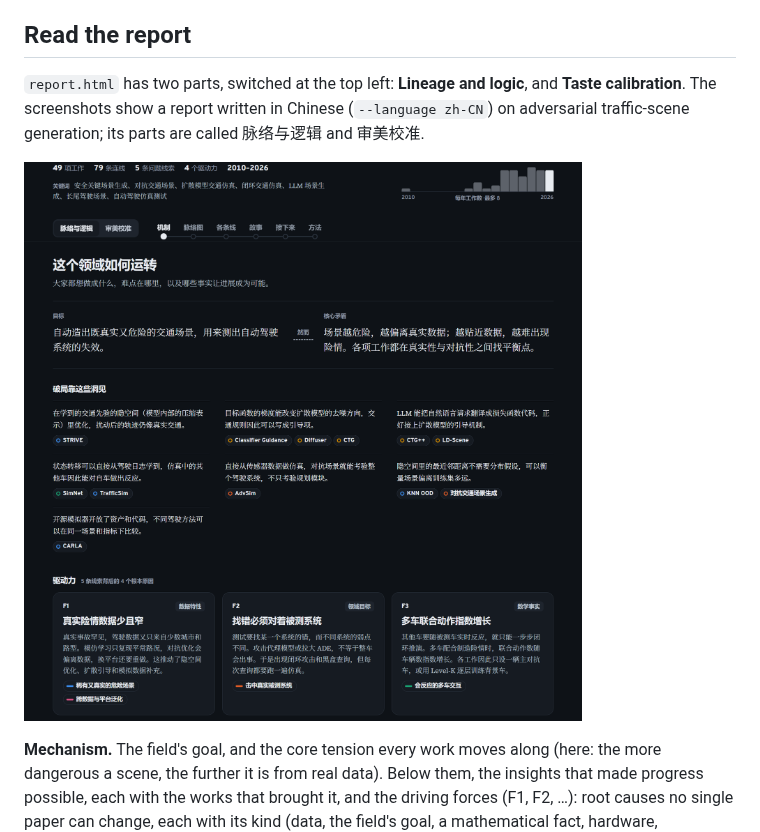
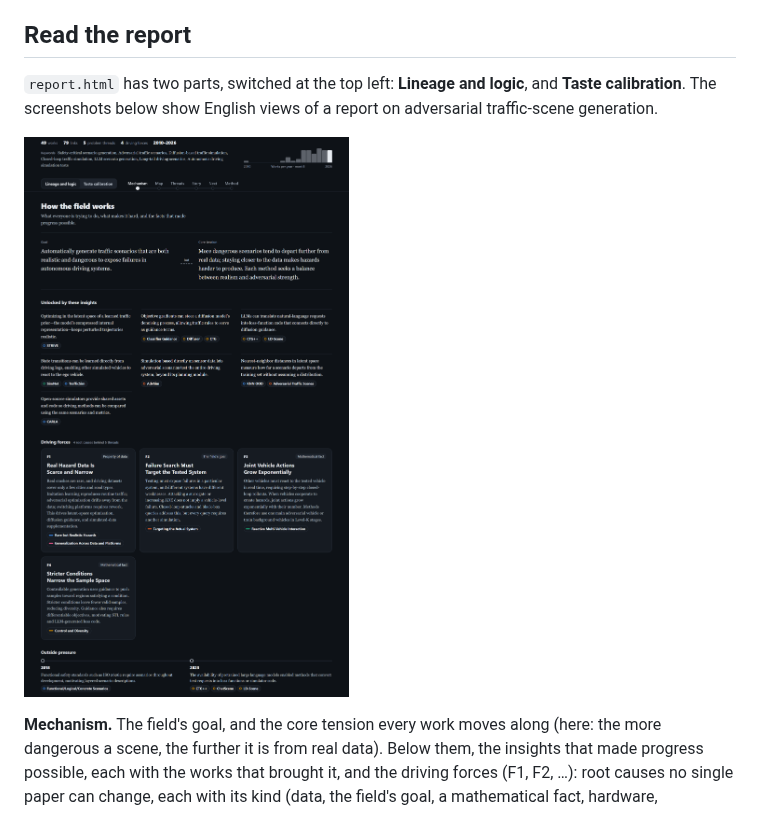
Before and after one commit to zhangyiran0000-wq/Taste-Calibrated-Research, a Markdown page: README.md, the part around one of its changes. GitHub-like rendering; pictures changed too: images/3.png.

Commit message:
Update README with English report screenshots

```diff
--- a/README.md
+++ b/README.md
@@ -33,7 +33,7 @@ You need Python 3.9 or newer and no extra packages. Runs bill your Claude or Cha
 
 ## Read the report
 
-`report.html` has two parts, switched at the top left: **Lineage and logic**, and **Taste calibration**. The screenshots show a report written in Chinese (`--language zh-CN`) on adversarial traffic-scene generation; its parts are called 脉络与逻辑 and 审美校准.
+`report.html` has two parts, switched at the top left: **Lineage and logic**, and **Taste calibration**. The screenshots below show English views of a report on adversarial traffic-scene generation.
 
 ![Mechanism](images/3.png)
 
```
Also changed, not shown: other parts of README.md (+3 -1 lines), images/4.png, images/5.png, images/6.png (deleted), 1 other file.
